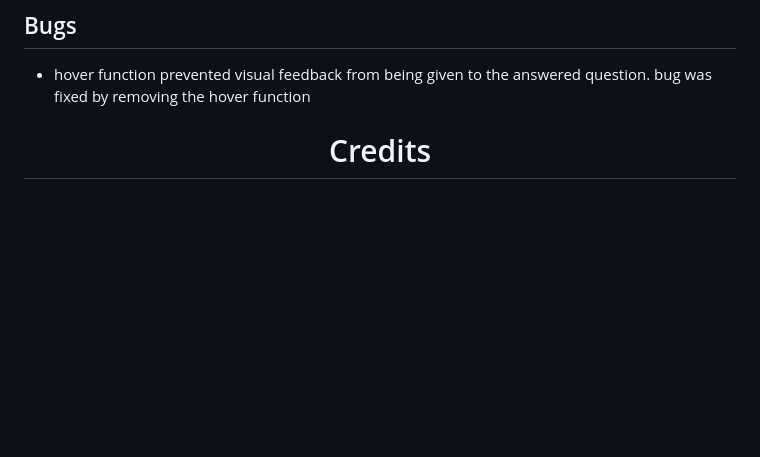
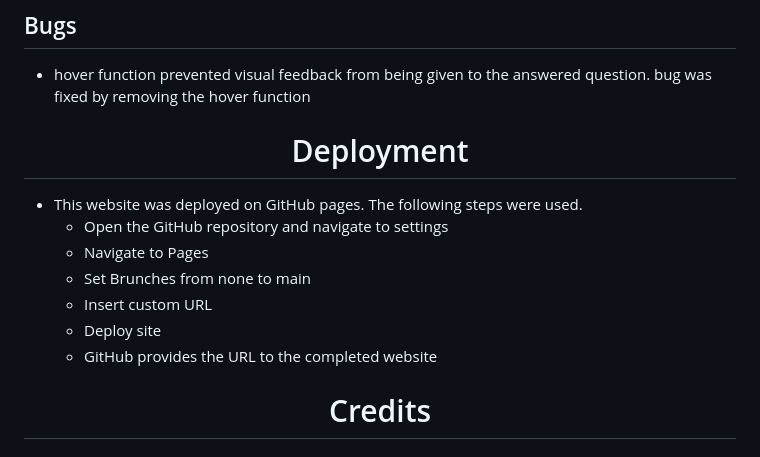
Before and after one commit to FabiMe/capital-quiz, a Markdown page: README.md, the part around one of its changes. Rendered like a GitHub page; blank space fills up the shorter version.

```diff
--- a/README.md
+++ b/README.md
@@ -192,6 +192,15 @@ Manual testing was performed to ensure the proper functionality of the Capital Q
 - hover function prevented visual feedback from being given to the answered question.
 bug was fixed by removing the hover function
 
+# <center>Deployment</center>
+
+- This website was deployed on GitHub pages. The following steps were used.
+  - Open the GitHub repository and navigate to settings
+  - Navigate to Pages
+  - Set Brunches from none to main
+  - Insert custom URL
+  - Deploy site
+  - GitHub provides the URL to the completed website
 
 # <center>Credits</center>
 
```
Also changed, not shown: other parts of README.md (+4 -4 lines).
